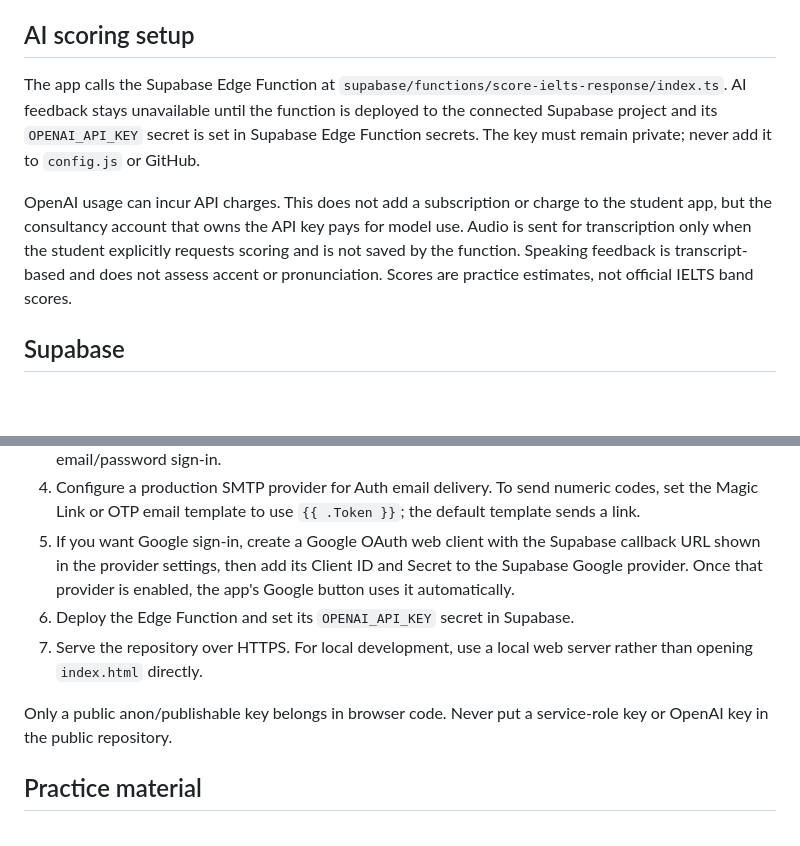
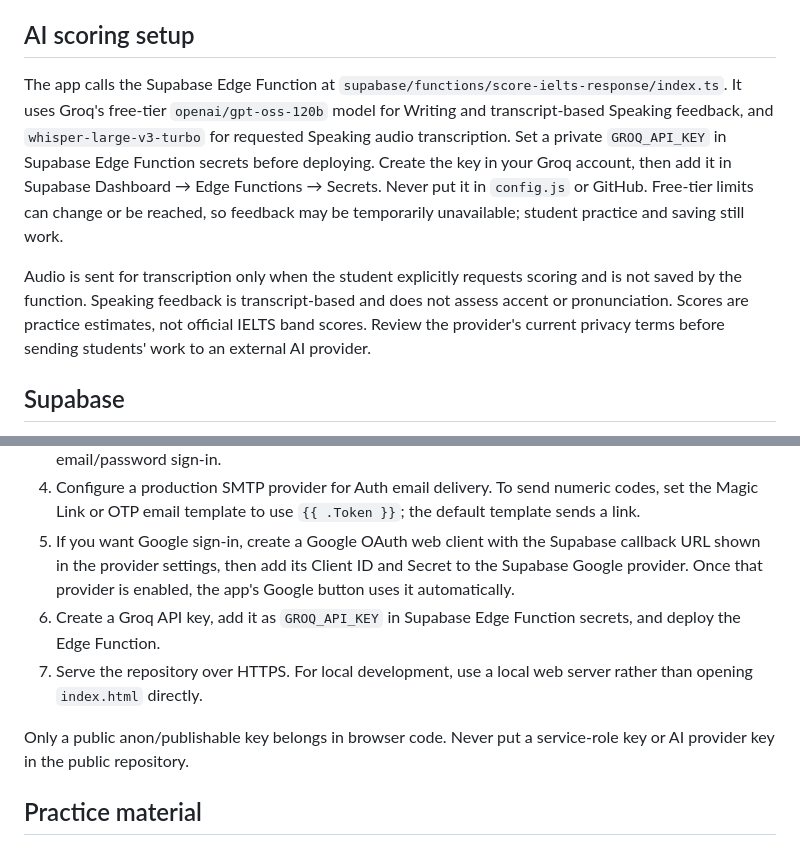
Before and after one commit to careerkrypton-jpg/krypton-ielts-practice, a Markdown page: README.md, 2 parts joined by grey strips. GitHub-like rendering; blank space fills up the shorter version.

Commit message:
Use Groq free-tier models for IELTS feedback

```diff
--- a/README.md
+++ b/README.md
@@ -21,9 +21,9 @@ Krypton IELTS Practice is the independent practice web app for Kathmandu Krypton
 
 ## AI scoring setup
 
-The app calls the Supabase Edge Function at `supabase/functions/score-ielts-response/index.ts`. AI feedback stays unavailable until the function is deployed to the connected Supabase project and its `OPENAI_API_KEY` secret is set in Supabase Edge Function secrets. The key must remain private; never add it to `config.js` or GitHub.
+The app calls the Supabase Edge Function at `supabase/functions/score-ielts-response/index.ts`. It uses Groq's free-tier `openai/gpt-oss-120b` model for Writing and transcript-based Speaking feedback, and `whisper-large-v3-turbo` for requested Speaking audio transcription. Set a private `GROQ_API_KEY` in Supabase Edge Function secrets before deploying. Create the key in your Groq account, then add it in Supabase Dashboard → Edge Functions → Secrets. Never put it in `config.js` or GitHub. Free-tier limits can change or be reached, so feedback may be temporarily unavailable; student practice and saving still work.
 
-OpenAI usage can incur API charges. This does not add a subscription or charge to the student app, but the consultancy account that owns the API key pays for model use. Audio is sent for transcription only when the student explicitly requests scoring and is not saved by the function. Speaking feedback is transcript-based and does not assess accent or pronunciation. Scores are practice estimates, not official IELTS band scores.
+Audio is sent for transcription only when the student explicitly requests scoring and is not saved by the function. Speaking feedback is transcript-based and does not assess accent or pronunciation. Scores are practice estimates, not official IELTS band scores. Review the provider's current privacy terms before sending students' work to an external AI provider.
 
 ## Supabase
 
@@ -36,10 +36,10 @@ For a new Supabase project:
 3. Set the Supabase Authentication site URL and redirect allowlist to your HTTPS app URL. Enable email/password sign-in.
 4. Configure a production SMTP provider for Auth email delivery. To send numeric codes, set the Magic Link or OTP email template to use `{{ .Token }}`; the default template sends a link.
 5. If you want Google sign-in, create a Google OAuth web client with the Supabase callback URL shown in the provider settings, then add its Client ID and Secret to the Supabase Google provider. Once that provider is enabled, the app's Google button uses it automatically.
-6. Deploy the Edge Function and set its `OPENAI_API_KEY` secret in Supabase.
+6. Create a Groq API key, add it as `GROQ_API_KEY` in Supabase Edge Function secrets, and deploy the Edge Function.
 7. Serve the repository over HTTPS. For local development, use a local web server rather than opening `index.html` directly.
 
-Only a public anon/publishable key belongs in browser code. Never put a service-role key or OpenAI key in the public repository.
+Only a public anon/publishable key belongs in browser code. Never put a service-role key or AI provider key in the public repository.
 
 ## Practice material
 
```
